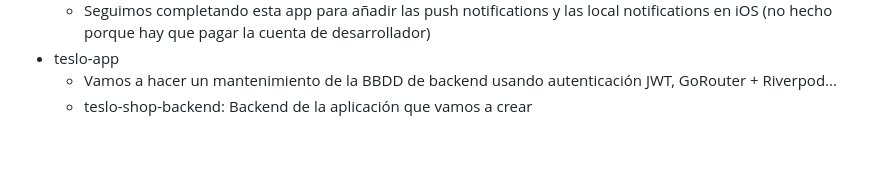
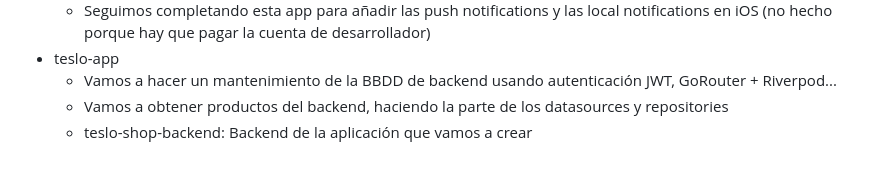
Before and after one commit to JoseManuelMunozManzano/Flutter-curso, a Markdown page: README.md, the part around the change. Rendered like a GitHub page.

```diff
--- a/README.md
+++ b/README.md
@@ -1525,4 +1525,5 @@ Si arrancamos el proyecto nos da un error indicando que, para usar las notificac
   - Seguimos completando esta app para añadir las push notifications y las local notifications en iOS (no hecho porque hay que pagar la cuenta de desarrollador)
 - teslo-app
   - Vamos a hacer un mantenimiento de la BBDD de backend usando autenticación JWT, GoRouter + Riverpod...
+  - Vamos a obtener productos del backend, haciendo la parte de los datasources y repositories
   - teslo-shop-backend: Backend de la aplicación que vamos a crear
```
Also changed, not shown: teslo-app/README.md (+18 -0 lines).
